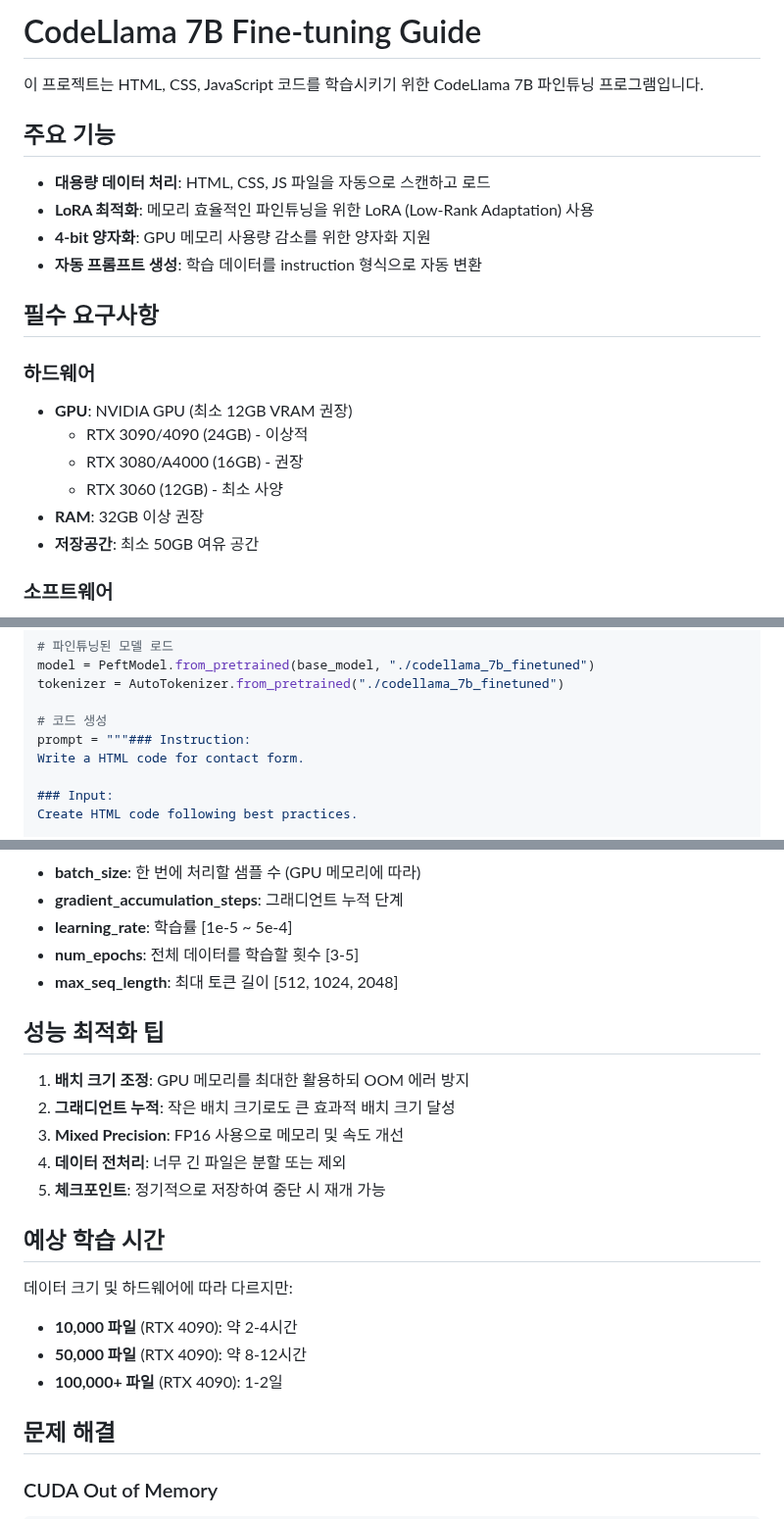
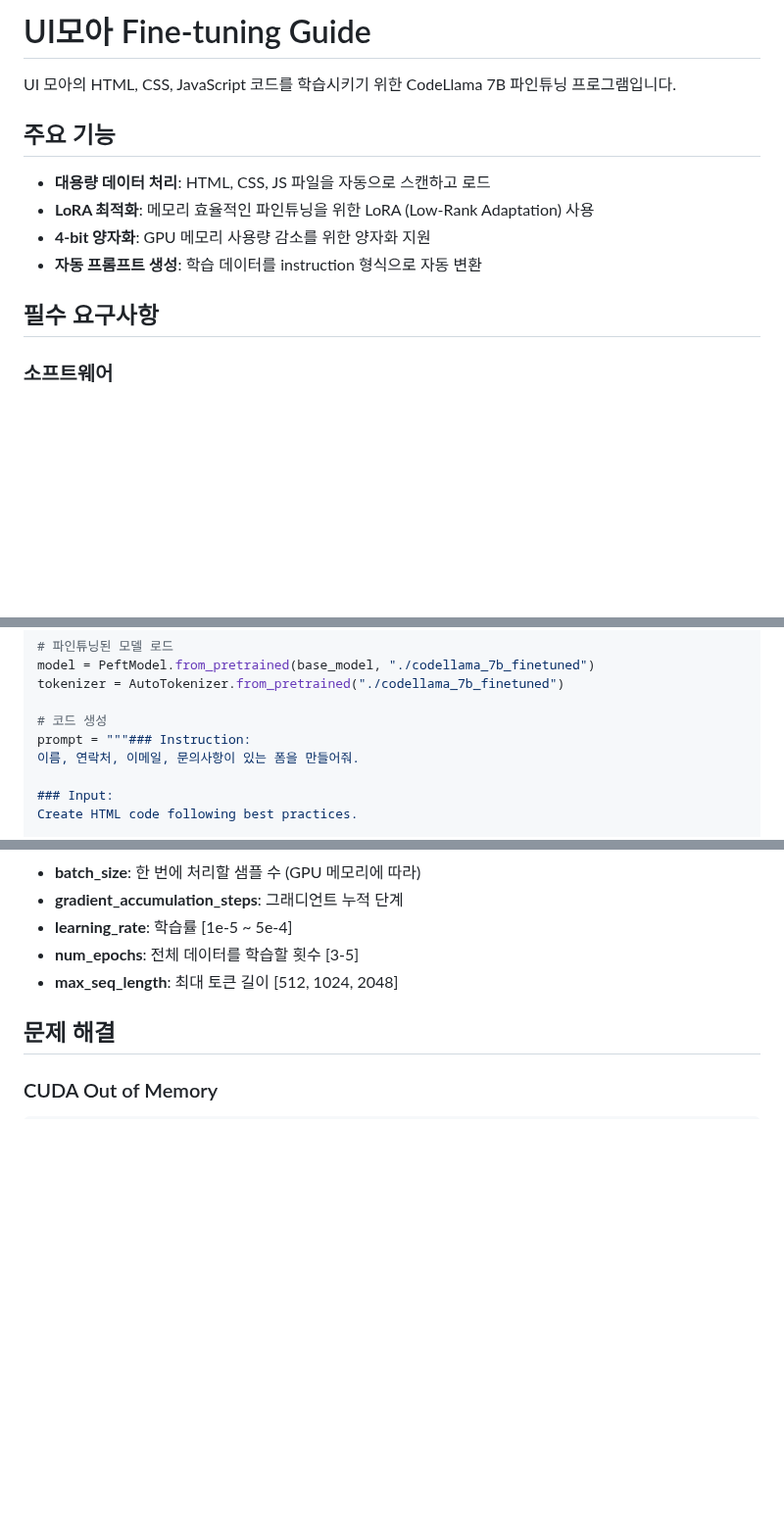
Before and after one commit to klic-corp/finetuning-test, a Markdown page: README.md, 3 parts joined by grey strips. Shown at 98% size. Rendered like a GitHub page; blank space fills up the shorter version.

Commit message:
docs: README.md 내용 수정 및 불필요한 정보 제거

```diff
--- a/README.md
+++ b/README.md
@@ -1,6 +1,6 @@
-# CodeLlama 7B Fine-tuning Guide
+# UI모아 Fine-tuning Guide
 
-이 프로젝트는 HTML, CSS, JavaScript 코드를 학습시키기 위한 CodeLlama 7B 파인튜닝 프로그램입니다.
+UI 모아의 HTML, CSS, JavaScript 코드를 학습시키기 위한 CodeLlama 7B 파인튜닝 프로그램입니다.
 
 ## 주요 기능
 
@@ -10,14 +10,6 @@
 - **자동 프롬프트 생성**: 학습 데이터를 instruction 형식으로 자동 변환
 
 ## 필수 요구사항
-
-### 하드웨어
-- **GPU**: NVIDIA GPU (최소 12GB VRAM 권장)
-  - RTX 3090/4090 (24GB) - 이상적
-  - RTX 3080/A4000 (16GB) - 권장
-  - RTX 3060 (12GB) - 최소 사양
-- **RAM**: 32GB 이상 권장
-- **저장공간**: 최소 50GB 여유 공간
 
 ### 소프트웨어
 - Python 3.10 이상
@@ -163,7 +155,7 @@ tokenizer = AutoTokenizer.from_pretrained("./codellama_7b_finetuned")
 
 # 코드 생성
 prompt = """### Instruction:
-Write a HTML code for contact form.
+이름, 연락처, 이메일, 문의사항이 있는 폼을 만들어줘.
 
 ### Input:
 Create HTML code following best practices.
@@ -191,22 +183,6 @@ print(result)
 - **num_epochs**: 전체 데이터를 학습할 횟수 [3-5]
 - **max_seq_length**: 최대 토큰 길이 [512, 1024, 2048]
 
-## 성능 최적화 팁
-
-1. **배치 크기 조정**: GPU 메모리를 최대한 활용하되 OOM 에러 방지
-2. **그래디언트 누적**: 작은 배치 크기로도 큰 효과적 배치 크기 달성
-3. **Mixed Precision**: FP16 사용으로 메모리 및 속도 개선
-4. **데이터 전처리**: 너무 긴 파일은 분할 또는 제외
-5. **체크포인트**: 정기적으로 저장하여 중단 시 재개 가능
-
-## 예상 학습 시간
-
-데이터 크기 및 하드웨어에 따라 다르지만:
-
-- **10,000 파일** (RTX 4090): 약 2-4시간
-- **50,000 파일** (RTX 4090): 약 8-12시간
-- **100,000+ 파일** (RTX 4090): 1-2일
-
 ## 문제 해결
 
 ### CUDA Out of Memory
```
Also changed, not shown: other parts of README.md (+0 -11 lines).
